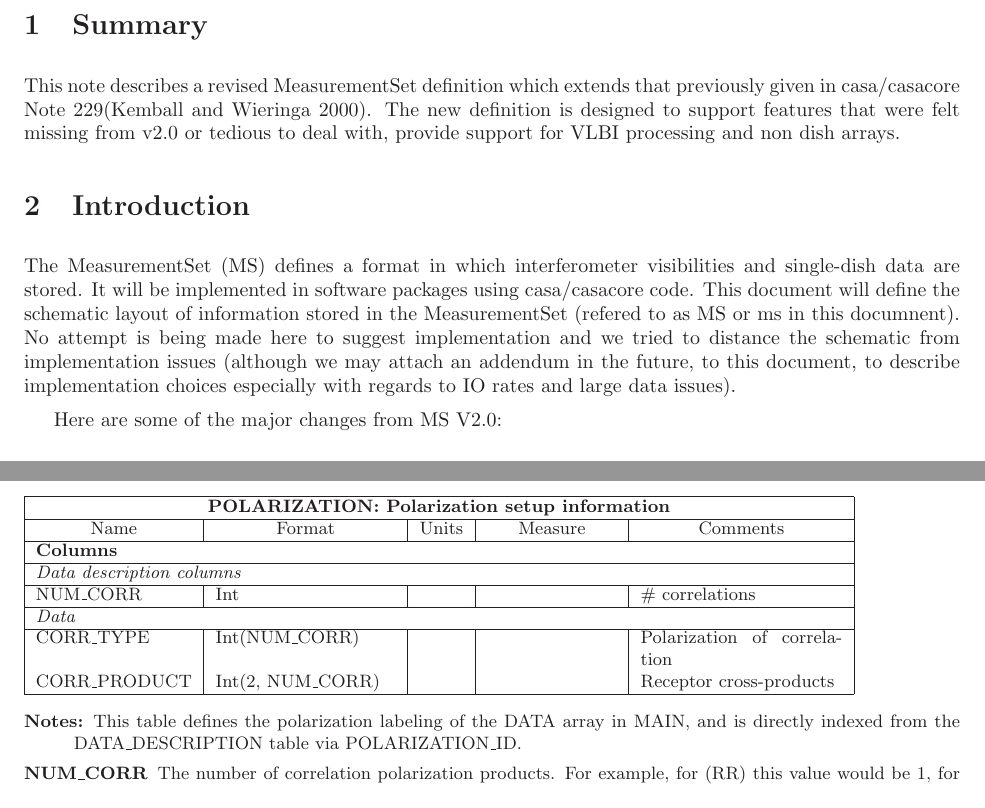
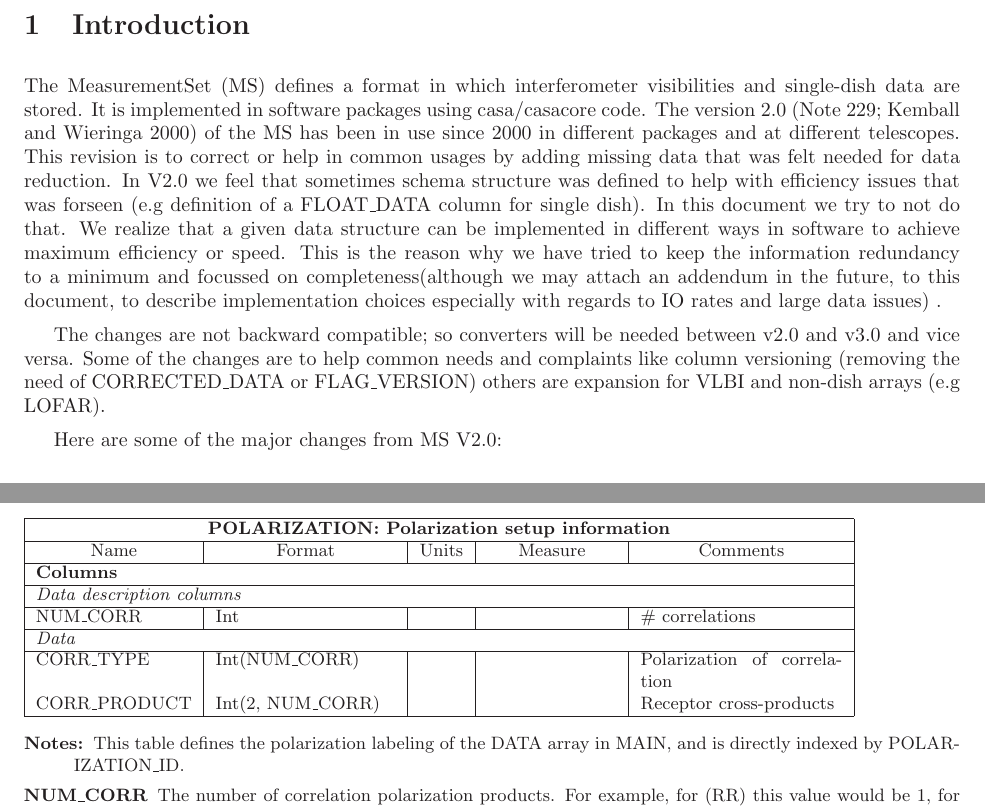
Before and after one commit to casacore/casacore-notes, a LaTeX document (264.tex): two parts of pages 3 and 30 of 43, joined at a grey line, cut at the place of the change. Compiled offline with LaTeX, dvips and Ghostscript.

Commit message:
expanded introduction and removed a reference to data_desc

```diff
--- a/264.tex
+++ b/264.tex
@@ -66,25 +66,35 @@
 \fi
 
 \tableofcontents
-\section{Summary}
-
-This note describes a revised MeasurementSet definition which extends
-that previously given in casa/casacore Note 229(Kemball and Wieringa
-2000).  The new definition is designed to support features that were
-felt missing from v2.0 or tedious to deal with, provide support for
-VLBI processing and non dish arrays.
+
+
 
 \section{Introduction}
 
 The MeasurementSet (MS) defines a format in which interferometer
-visibilities and single-dish data are stored. It will be implemented in
-software packages using casa/casacore code.  This document will define
-the schematic layout of information stored in the MeasurementSet
-(refered to as MS or ms in this documnent).  No attempt is being made
-here to suggest implementation and we tried to distance the schematic
-from implementation issues (although we may attach an addendum in the
-future, to this document, to describe implementation choices
-especially with regards to IO rates and large data issues).
+visibilities and single-dish data are stored. It is implemented in
+software packages using casa/casacore code. The version 2.0 (Note 229;
+Kemball and Wieringa 2000) of the MS has been in use since 2000 in
+different packages and at different telescopes. This revision is to
+correct or help in common usages by adding missing data that was felt
+needed for data reduction. In V2.0 we feel that sometimes schema
+structure was defined to help with efficiency issues that was forseen
+(e.g definition of a FLOAT\_DATA column for single dish).  In this
+document we try to not do that. We realize that a given data structure
+can be implemented in different ways in software to achieve maximum
+efficiency or speed. This is the reason why we have tried to keep the
+information redundancy to a minimum and focussed on
+completeness(although we may attach an addendum in the future, to this
+document, to describe implementation choices especially with regards
+to IO rates and large data issues) .
+
+The changes are not backward compatible; so converters will be needed
+between v2.0 and v3.0 and vice versa. Some of the changes are to help
+common needs and complaints like column versioning (removing the need
+of CORRECTED\_DATA or FLAG\_VERSION) others are expansion for VLBI and
+non-dish arrays (e.g LOFAR).
+
+
 
 Here are some of the major changes from MS V2.0:
 
@@ -1204,8 +1214,7 @@ CORR\_PRODUCT &  Int(2, NUM\_CORR) &  & & Receptor cross-products \\
 \begin{description}
 
 \item[Notes:] This table defines the polarization labeling of the DATA
-array in MAIN, and is directly indexed from the DATA\_DESCRIPTION
-table via POLARIZATION\_ID.
+array in MAIN, and is directly indexed by  POLARIZATION\_ID.
 
 \item[NUM\_CORR] The number of correlation polarization products. For
 example, for (RR) this value would be 1, for (RR, LL) it would be 2,
```
Also changed, not shown: 264.pdf, 264.tex (2 more changed lines).
